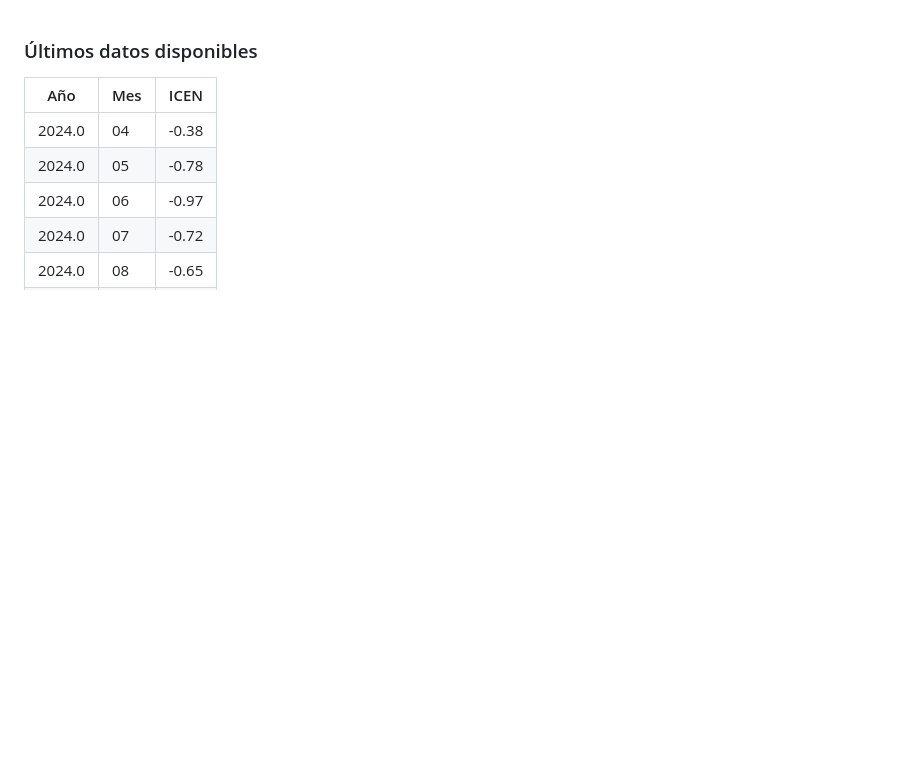
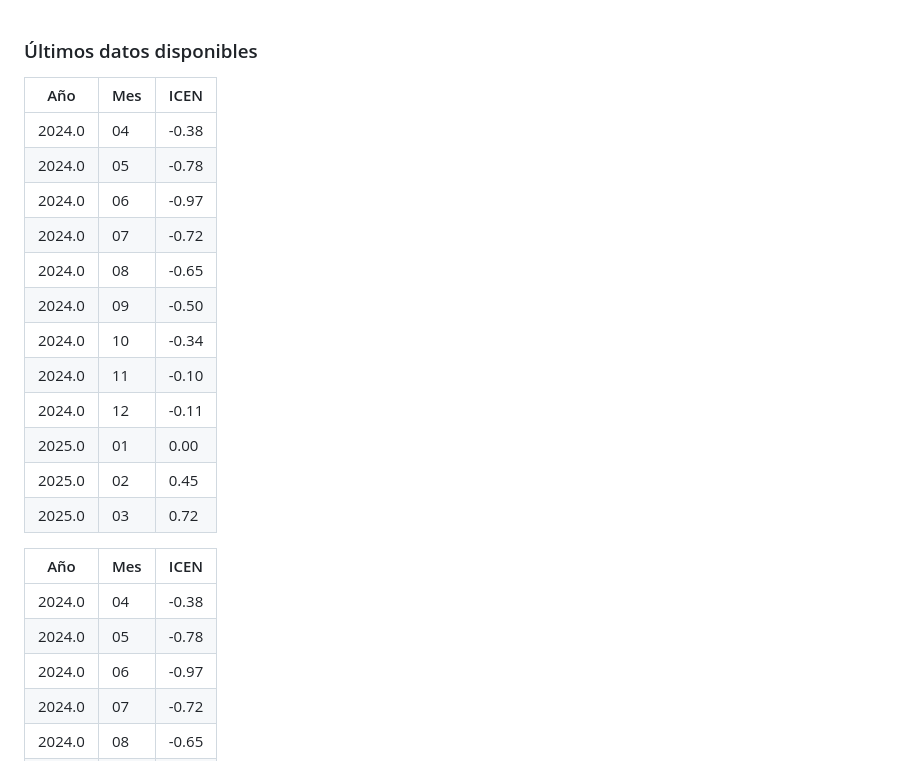
Before and after one commit to 1nfinit0/incenUpdate2Gee, a Markdown page: README.md, the part around the change printed below. GitHub-like rendering; blank space fills up the shorter version.

Commit message:
🔄 Actualización diaria automática de test.csv y README

```diff
--- a/README.md
+++ b/README.md
@@ -1,6 +1,24 @@
 ### Últimos datos disponibles
 
 <!--TABLA_ICEN-->
+
+| Año | Mes | ICEN |
+|-----|-----|------|
+| 2024.0 | 04 | -0.38 |
+| 2024.0 | 05 | -0.78 |
+| 2024.0 | 06 | -0.97 |
+| 2024.0 | 07 | -0.72 |
+| 2024.0 | 08 | -0.65 |
+| 2024.0 | 09 | -0.50 |
+| 2024.0 | 10 | -0.34 |
+| 2024.0 | 11 | -0.10 |
+| 2024.0 | 12 | -0.11 |
+| 2025.0 | 01 | 0.00 |
+| 2025.0 | 02 | 0.45 |
+| 2025.0 | 03 | 0.72 |
+
+
+
 
 | Año | Mes | ICEN |
 |-----|-----|------|
```
Also changed, not shown: other parts of README.md (+1 -1 lines).
